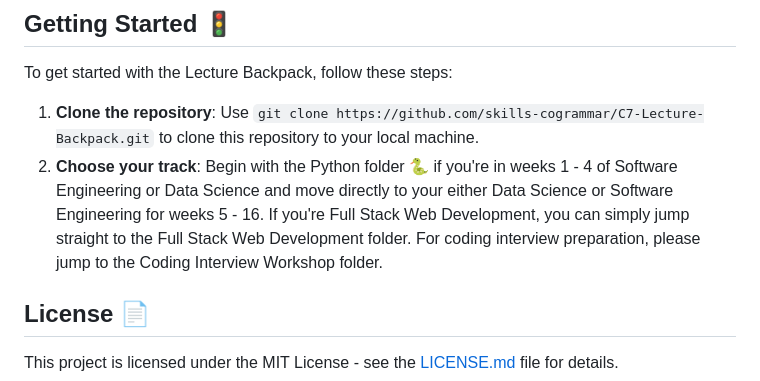
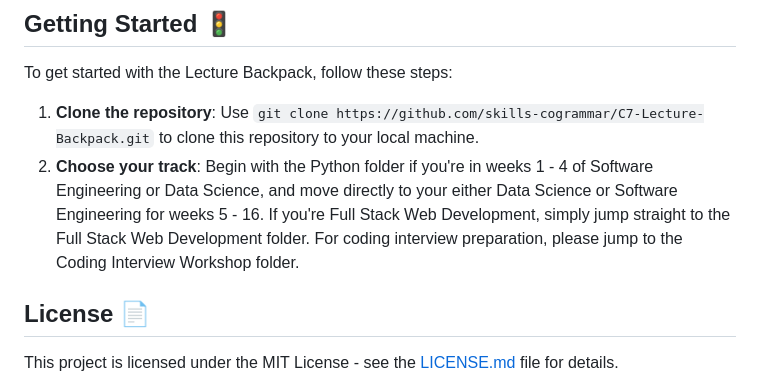
Before and after one commit to skills-cogrammar/C7-Lecture-Backpack, a Markdown page: README.md, the part around the change. GitHub-like rendering.

```diff
--- a/README.md
+++ b/README.md
@@ -43,7 +43,7 @@ This repository is structured into five main folders, each targeting a specific
 To get started with the Lecture Backpack, follow these steps:
 
 1. **Clone the repository**: Use `git clone https://github.com/skills-cogrammar/C7-Lecture-Backpack.git` to clone this repository to your local machine.
-2. **Choose your track**: Begin with the Python folder 🐍 if you're in weeks 1 - 4 of Software Engineering or Data Science and move directly to your either Data Science or Software Engineering for weeks 5 - 16. If you're Full Stack Web Development, you can simply jump straight to the Full Stack Web Development folder. For coding interview preparation, please jump to the Coding Interview Workshop folder.
+2. **Choose your track**: Begin with the Python folder if you're in weeks 1 - 4 of Software Engineering or Data Science, and move directly to your either Data Science or Software Engineering for weeks 5 - 16. If you're Full Stack Web Development, simply jump straight to the Full Stack Web Development folder. For coding interview preparation, please jump to the Coding Interview Workshop folder.
 
 ## License 📄
 
```
